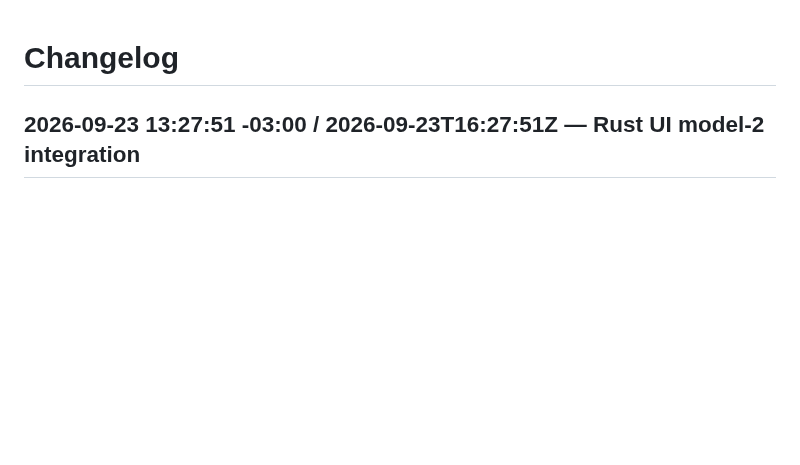
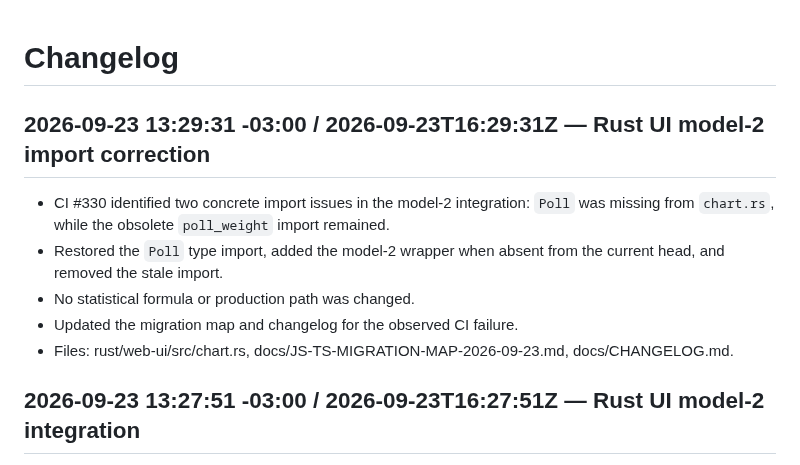
Before and after one commit to Gitdisd/pesquisas-eleitorais-br, a Markdown page: docs/CHANGELOG.md, the part around the change. Rendered like a GitHub page; blank space fills up the shorter version.

Commit message:
fix(migration): restore model-2 Rust UI imports

```diff
--- a/docs/CHANGELOG.md
+++ b/docs/CHANGELOG.md
@@ -1,4 +1,12 @@
 # Changelog
+
+## 2026-09-23 13:29:31 -03:00 / 2026-09-23T16:29:31Z — Rust UI model-2 import correction
+
+- CI #330 identified two concrete import issues in the model-2 integration: `Poll` was missing from `chart.rs`, while the obsolete `poll_weight` import remained.
+- Restored the `Poll` type import, added the model-2 wrapper when absent from the current head, and removed the stale import.
+- No statistical formula or production path was changed.
+- Updated the migration map and changelog for the observed CI failure.
+- Files: rust/web-ui/src/chart.rs, docs/JS-TS-MIGRATION-MAP-2026-09-23.md, docs/CHANGELOG.md.
 
 ## 2026-09-23 13:27:51 -03:00 / 2026-09-23T16:27:51Z — Rust UI model-2 integration
 
```
